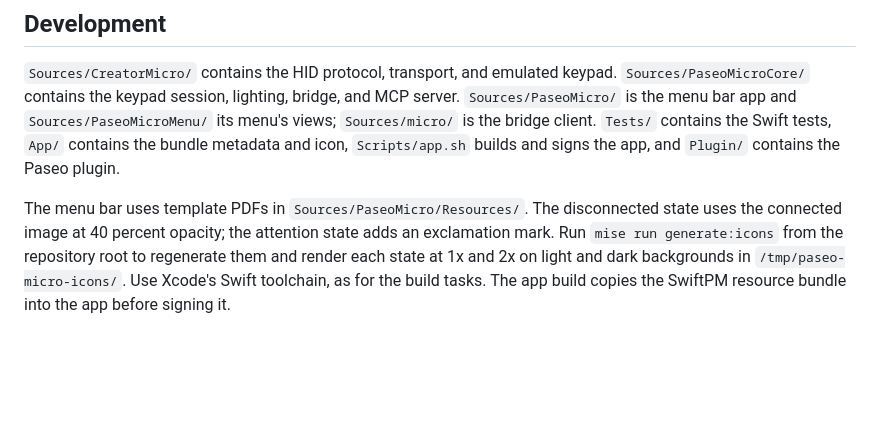
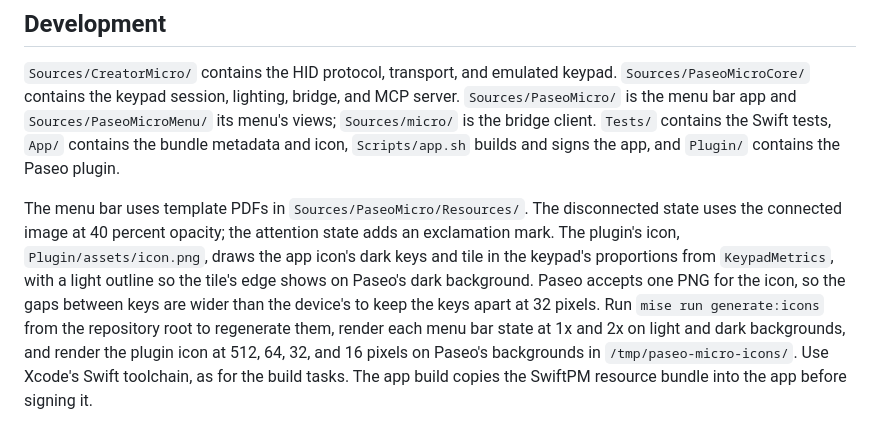
Before and after one commit to mattt/paseo-creator-micro, a Markdown page: README.md, the part around the change. GitHub-like rendering; blank space fills up the shorter version.

```diff
--- a/README.md
+++ b/README.md
@@ -274,8 +274,14 @@ With `PASEO_MICRO_EMULATED=1`, click a key in the menu or use its dial and joyst
 The menu bar uses template PDFs in `Sources/PaseoMicro/Resources/`.
 The disconnected state uses the connected image at 40 percent opacity;
 the attention state adds an exclamation mark.
-Run `mise run generate:icons` from the repository root to regenerate them
-and render each state at 1x and 2x on light and dark backgrounds
+The plugin's icon, `Plugin/assets/icon.png`, draws the app icon's dark keys and tile
+in the keypad's proportions from `KeypadMetrics`,
+with a light outline so the tile's edge shows on Paseo's dark background.
+Paseo accepts one PNG for the icon, so the gaps between keys are wider than the device's
+to keep the keys apart at 32 pixels.
+Run `mise run generate:icons` from the repository root to regenerate them,
+render each menu bar state at 1x and 2x on light and dark backgrounds,
+and render the plugin icon at 512, 64, 32, and 16 pixels on Paseo's backgrounds
 in `/tmp/paseo-micro-icons/`.
 Use Xcode's Swift toolchain, as for the build tasks.
 The app build copies the SwiftPM resource bundle into the app before signing it.
```
Also changed, not shown: Plugin/assets/icon.png, 2 other files.
